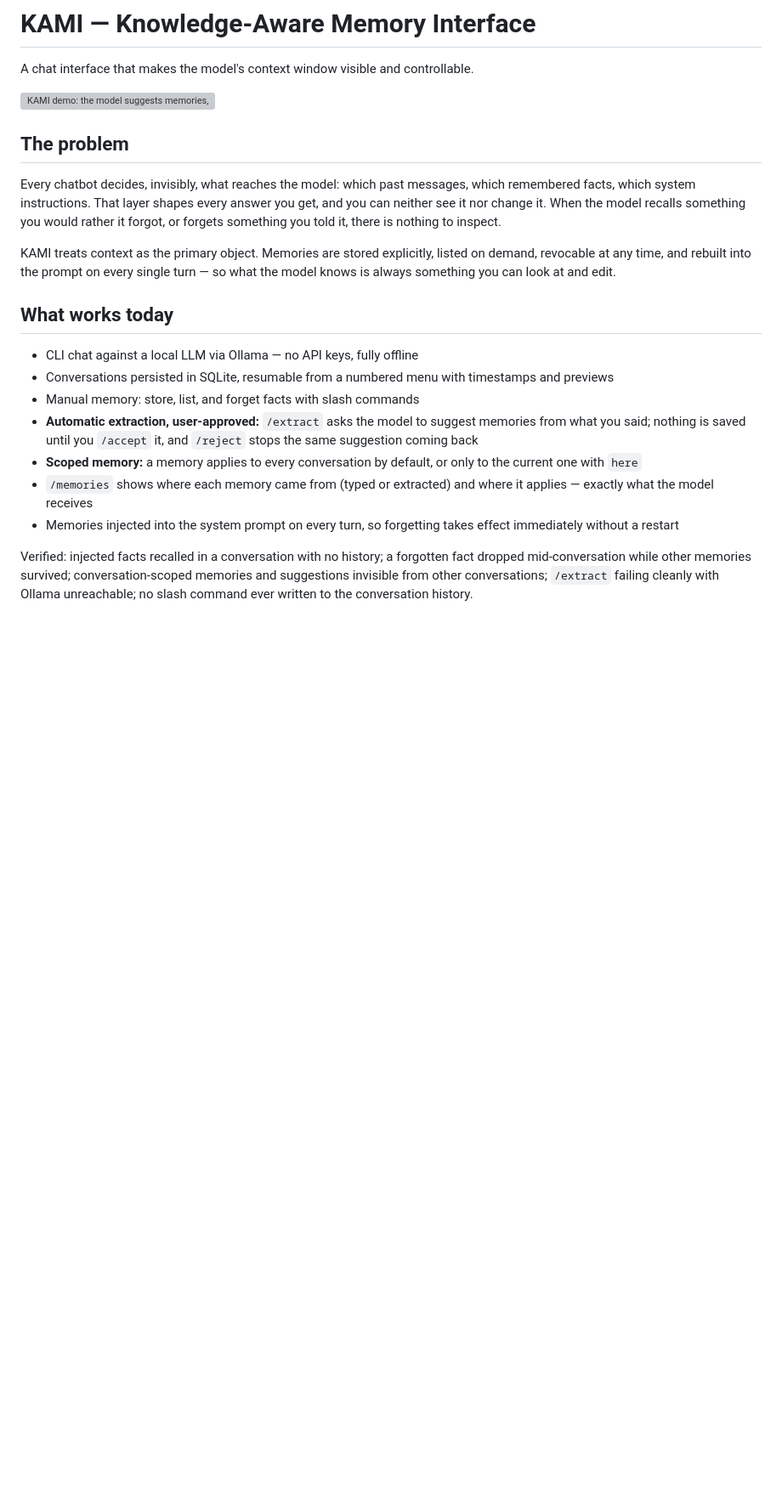
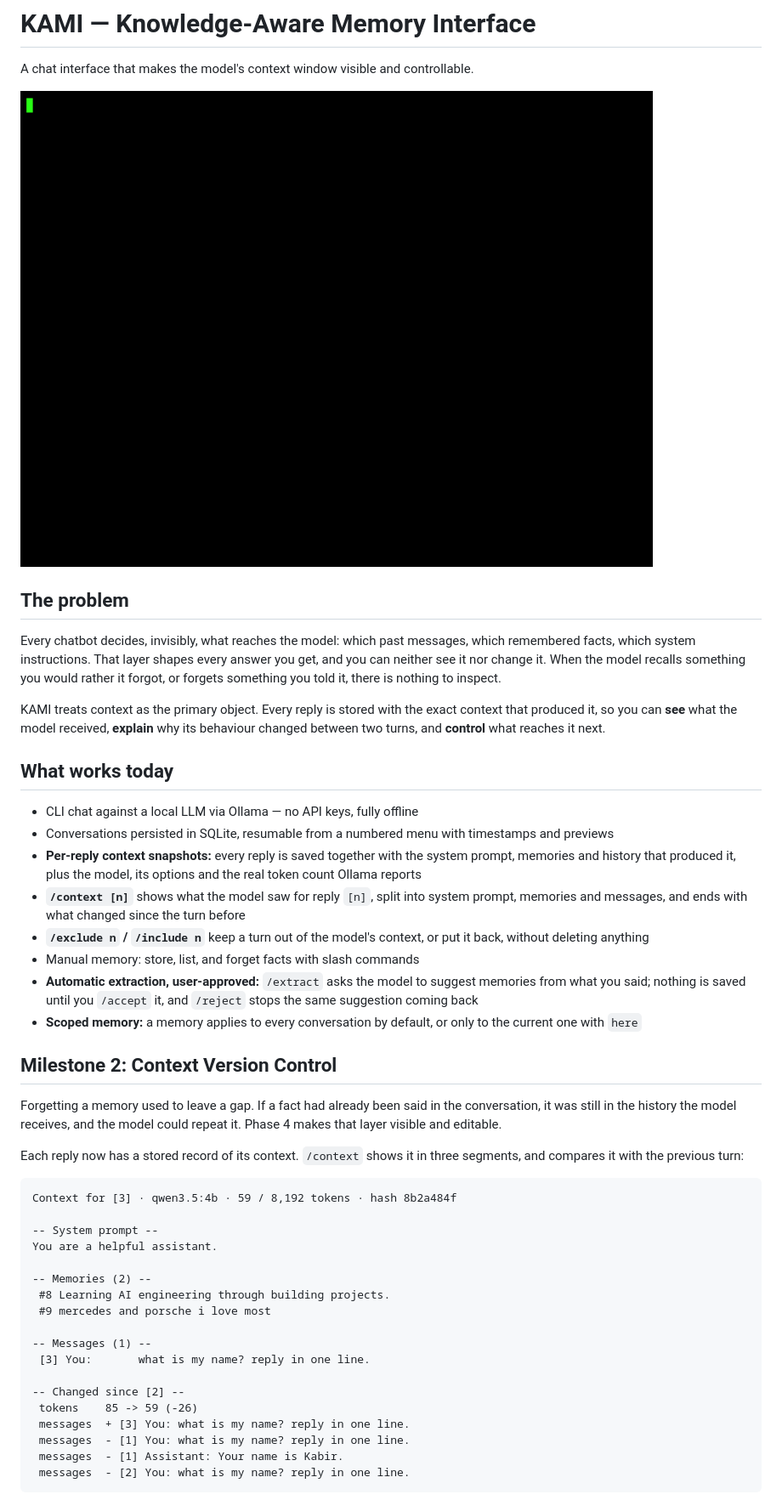
Before and after one commit to ShadmanEfti/kami, a Markdown page: README.md, the part around one of its changes. Shown at 85% size. GitHub-like rendering; pictures changed too: docs/demo-context.gif (added); blank space fills up the shorter version; grey boxes are pictures that could not be loaded.

Commit message:
Document Milestone 2 in the README with a context demo
- README.md: Phase 4 features, /context example, findings, commands, rules
- docs/demo-context.gif: exclude-and-inspect demo

````diff
--- a/README.md
+++ b/README.md
@@ -3,7 +3,7 @@
 A chat interface that makes the model's context window visible and
 controllable.
 
-![KAMI demo: the model suggests memories, the user accepts one and rejects one, a new conversation recalls the accepted fact, and after /forget a fresh conversation no longer knows it](docs/demo.gif)
+![KAMI demo: the user tells the model their name, the model repeats it, the user excludes those turns, the model no longer knows it, and /context shows exactly which messages were removed](docs/demo-context.gif)
 
 ## The problem
 
@@ -13,30 +13,59 @@ layer shapes every answer you get, and you can neither see it nor
 change it. When the model recalls something you would rather it
 forgot, or forgets something you told it, there is nothing to inspect.
 
-KAMI treats context as the primary object. Memories are stored
-explicitly, listed on demand, revocable at any time, and rebuilt into
-the prompt on every single turn — so what the model knows is always
-something you can look at and edit.
+KAMI treats context as the primary object. Every reply is stored with
+the exact context that produced it, so you can **see** what the model
+received, **explain** why its behaviour changed between two turns, and
+**control** what reaches it next.
 
 ## What works today
 
 - CLI chat against a local LLM via Ollama — no API keys, fully offline
 - Conversations persisted in SQLite, resumable from a numbered menu
   with timestamps and previews
+- **Per-reply context snapshots:** every reply is saved together with
+  the system prompt, memories and history that produced it, plus the
+  model, its options and the real token count Ollama reports
+- **`/context [n]`** shows what the model saw for reply `[n]`, split
+  into system prompt, memories and messages, and ends with what
+  changed since the turn before
+- **`/exclude n` / `/include n`** keep a turn out of the model's
+  context, or put it back, without deleting anything
 - Manual memory: store, list, and forget facts with slash commands
 - **Automatic extraction, user-approved:** `/extract` asks the model to
   suggest memories from what you said; nothing is saved until you
   `/accept` it, and `/reject` stops the same suggestion coming back
 - **Scoped memory:** a memory applies to every conversation by default,
   or only to the current one with `here`
-- `/memories` shows where each memory came from (typed or extracted)
-  and where it applies — exactly what the model receives
-- Memories injected into the system prompt on every turn, so forgetting
-  takes effect immediately without a restart
 
-Verified: injected facts recalled in a conversation with no history;
-a forgotten fact dropped mid-conversation while other memories
-survived; conversation-scoped memories and suggestions invisible from
-other conversations; `/extract` failing cleanly with Ollama
-unreachable; no slash command ever written to the conversation
-history.
+## Milestone 2: Context Version Control
+
+Forgetting a memory used to leave a gap. If a fact had already been
+said in the conversation, it was still in the history the model
+receives, and the model could repeat it. Phase 4 makes that layer
+visible and editable.
+
+Each reply now has a stored record of its context. `/context` shows it
+in three segments, and compares it with the previous turn:
+
+```
+Context for [3] · qwen3.5:4b · 59 / 8,192 tokens · hash 8b2a484f
+
+-- System prompt --
+You are a helpful assistant.
+
+-- Memories (2) --
+ #8 Learning AI engineering through building projects.
+ #9 mercedes and porsche i love most
+
+-- Messages (1) --
+ [3] You:       what is my name? reply in one line.
+
+-- Changed since [2] --
+ tokens    85 -> 59 (-26)
+ messages  + [3] You: what is my name? reply in one line.
+ messages  - [1] You: what is my name? reply in one line.
+ messages  - [1] Assistant: Your name is Kabir.
+ messages  - [2] You: what is my name? reply in one line.
+```
+
````
Also changed, not shown: other parts of README.md (+66 -26 lines).
